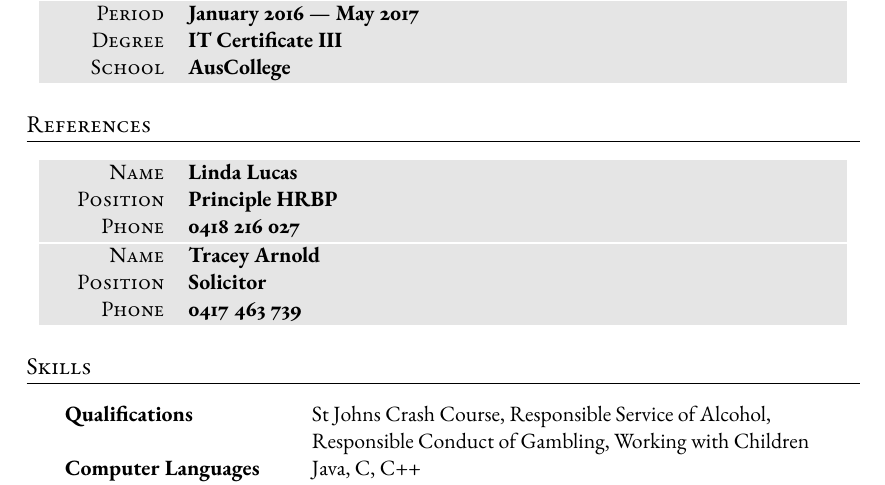
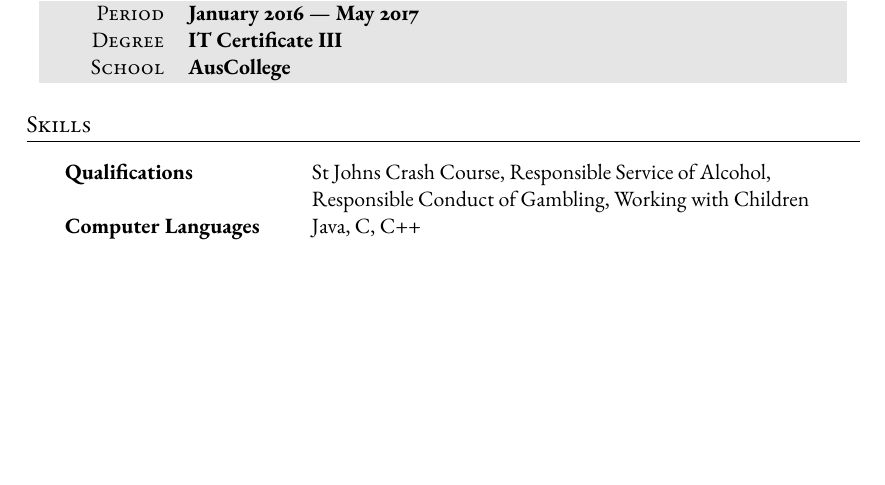
Before and after one commit to tpine/resume, a LaTeX CV (cv.tex): part of page 2 of 2, cut so that both start at the same text, the shorter picture padded with empty space. Compiled offline with XeLaTeX; an older LaTeX class or package is replaced by its successor.

Commit message:
Remove Refernces Section
www.reddit.com/r/resumes/ recomends not having this section and
instead bring a printed list of references to a interview.

```diff
--- a/cv.tex
+++ b/cv.tex
@@ -278,24 +278,6 @@
   % & Extra information about degree
 \end{tabularx}
 
-% ------------%
-% References %
-% ------------%
-
-\section{References}
-
-\begin{tabularx}{0.97\linewidth}{>{\raggedleft\scshape}p{2cm}X}
-  \gray{} Name & \textbf{Linda Lucas}\\
-  \gray{} Position & \textbf{Principle HRBP}\\
-  \gray{} Phone & \textbf{0418 216 027} \hfill \\
-\end{tabularx}
-
-\begin{tabularx}{0.97\linewidth}{>{\raggedleft\scshape}p{2cm}X}
-  \gray{} Name & \textbf{Tracey Arnold}\\
-  \gray{} Position & \textbf{Solicitor}\\
-  \gray{} Phone & \textbf{0417 463 739} \hfill \\
-\end{tabularx}
-
 % --------%
 % SKILLS %
 % --------%
```
